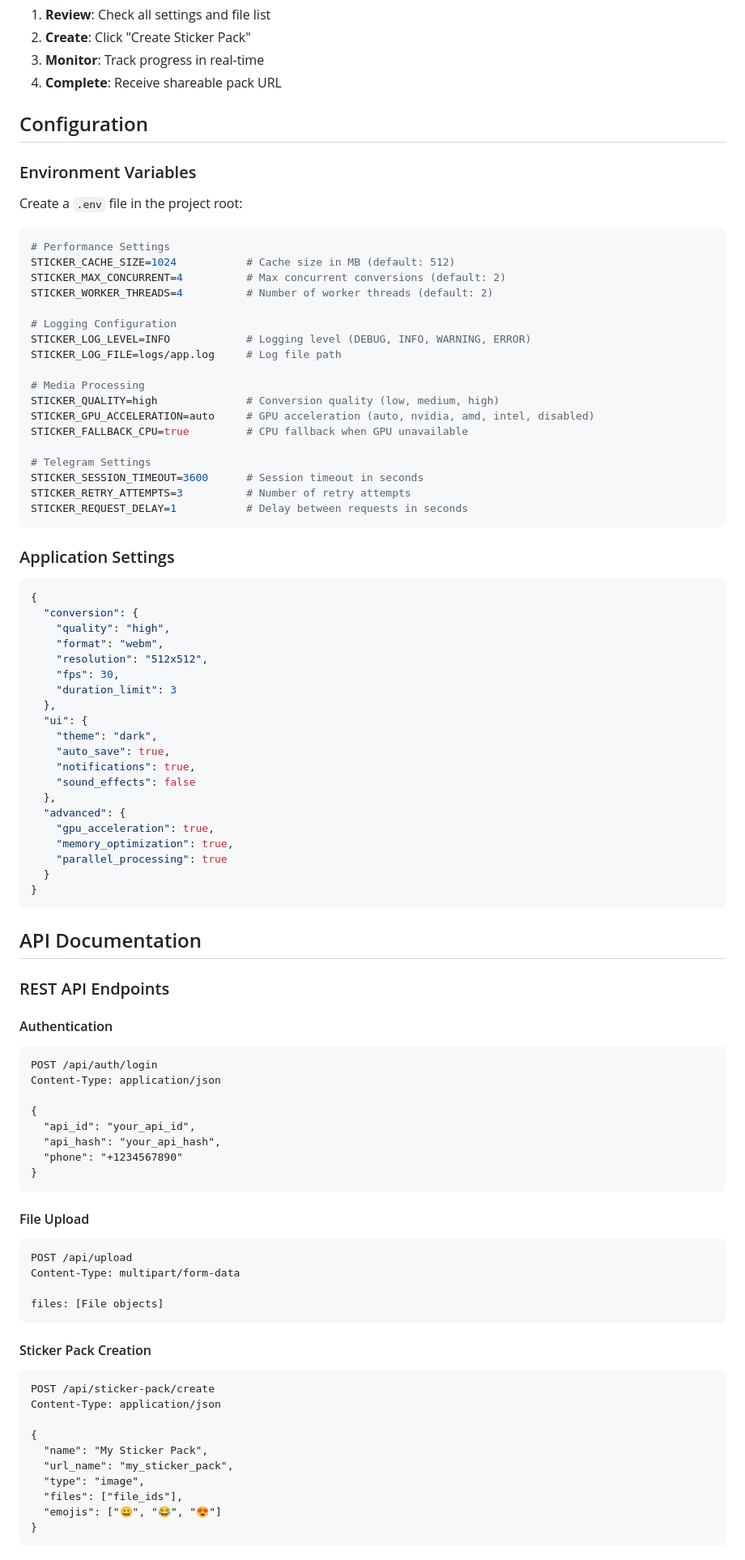
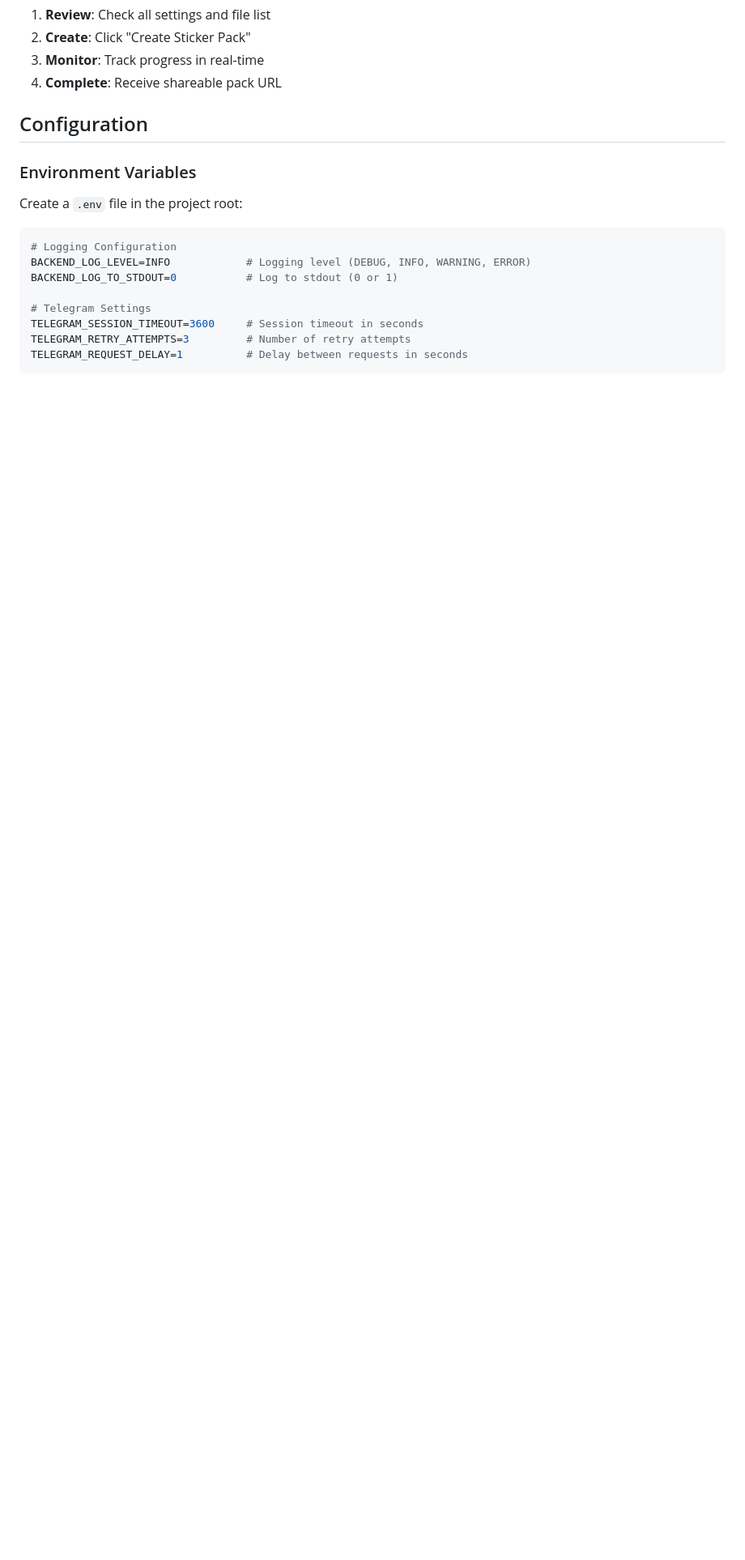
Before and after one commit to RohitPoul/Telegram-Sticker-Maker-And-Auto-Uploader, a Markdown page: README.md, the part around the change printed below. Shown: that part at 81% size. GitHub-like rendering; blank space fills up the shorter version.

Commit message:
docs: update README.md with comprehensive project documentation

````diff
--- a/README.md
+++ b/README.md
@@ -235,86 +249,12 @@ npm start
 Create a `.env` file in the project root:
 
 ```bash
-# Performance Settings
-STICKER_CACHE_SIZE=1024           # Cache size in MB (default: 512)
-STICKER_MAX_CONCURRENT=4          # Max concurrent conversions (default: 2)
-STICKER_WORKER_THREADS=4          # Number of worker threads (default: 2)
-
 # Logging Configuration
-STICKER_LOG_LEVEL=INFO            # Logging level (DEBUG, INFO, WARNING, ERROR)
-STICKER_LOG_FILE=logs/app.log     # Log file path
-
-# Media Processing
-STICKER_QUALITY=high              # Conversion quality (low, medium, high)
-STICKER_GPU_ACCELERATION=auto     # GPU acceleration (auto, nvidia, amd, intel, disabled)
-STICKER_FALLBACK_CPU=true         # CPU fallback when GPU unavailable
+BACKEND_LOG_LEVEL=INFO            # Logging level (DEBUG, INFO, WARNING, ERROR)
+BACKEND_LOG_TO_STDOUT=0           # Log to stdout (0 or 1)
 
 # Telegram Settings
-STICKER_SESSION_TIMEOUT=3600      # Session timeout in seconds
-STICKER_RETRY_ATTEMPTS=3          # Number of retry attempts
-STICKER_REQUEST_DELAY=1           # Delay between requests in seconds
+TELEGRAM_SESSION_TIMEOUT=3600     # Session timeout in seconds
+TELEGRAM_RETRY_ATTEMPTS=3         # Number of retry attempts
+TELEGRAM_REQUEST_DELAY=1          # Delay between requests in seconds
 ```
-
-### Application Settings
-
-```json
-{
-  "conversion": {
-    "quality": "high",
-    "format": "webm",
-    "resolution": "512x512",
-    "fps": 30,
-    "duration_limit": 3
-  },
-  "ui": {
-    "theme": "dark",
-    "auto_save": true,
-    "notifications": true,
-    "sound_effects": false
-  },
-  "advanced": {
-    "gpu_acceleration": true,
-    "memory_optimization": true,
-    "parallel_processing": true
-  }
-}
-```
-
-## API Documentation
-
-### REST API Endpoints
-
-#### Authentication
-```http
-POST /api/auth/login
-Content-Type: application/json
-
-{
-  "api_id": "your_api_id",
-  "api_hash": "your_api_hash",
-  "phone": "+1234567890"
-}
-```
-
-#### File Upload
-```http
-POST /api/upload
-Content-Type: multipart/form-data
-
-files: [File objects]
-```
-
-#### Sticker Pack Creation
-```http
-POST /api/sticker-pack/create
-Content-Type: application/json
-
-{
-  "name": "My Sticker Pack",
-  "url_name": "my_sticker_pack",
-  "type": "image",
-  "files": ["file_ids"],
-  "emojis": ["😀", "😂", "😍"]
-}
-```
-
````
Also changed, not shown: other parts of README.md (+95 -160 lines).
